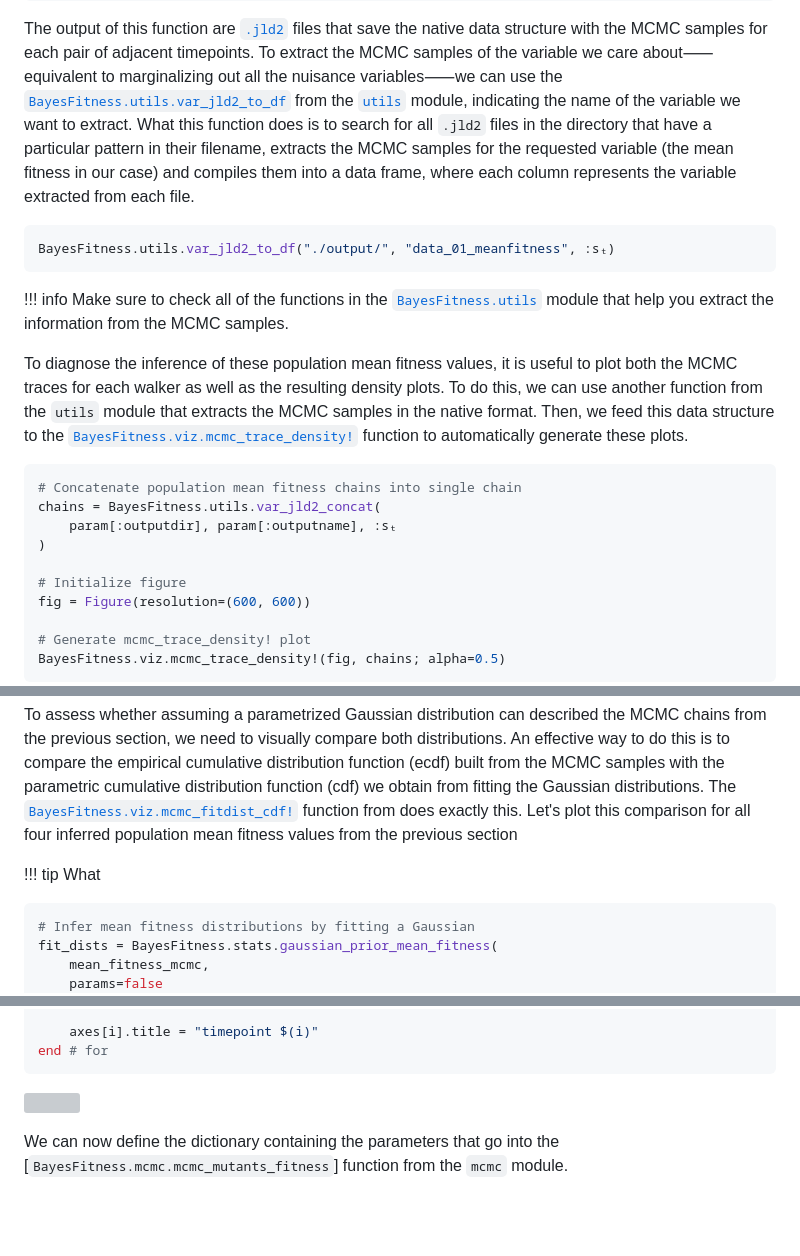
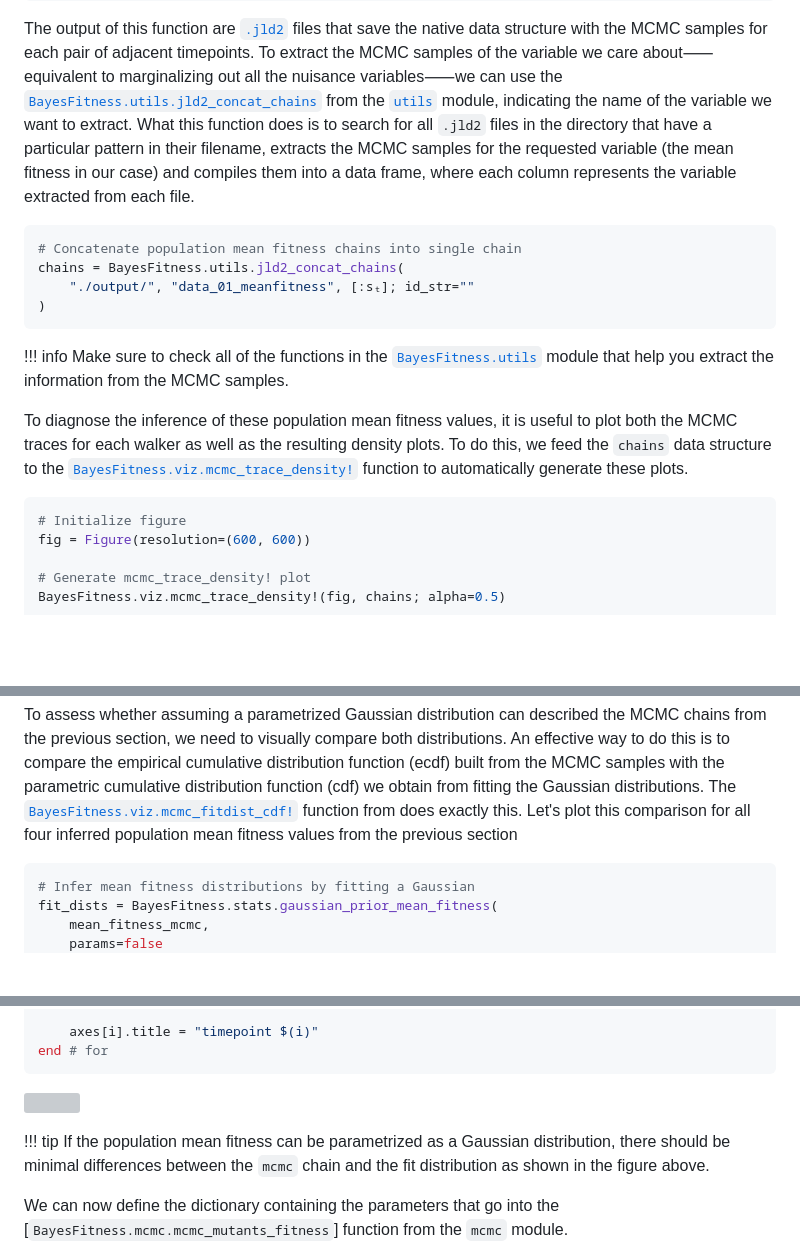
Before and after one commit to mrazomej/BarBay.jl, a Markdown page: docs/src/index.md, 3 parts joined by grey strips. Rendered like a GitHub page; blank space fills up the shorter version; grey boxes are pictures that could not be loaded.

````diff
--- a/docs/src/index.md
+++ b/docs/src/index.md
@@ -239,14 +239,17 @@ The output of this function are [`.jld2`](https://github.com/JuliaIO/JLD2.jl)
 files that save the native data structure with the MCMC samples for each pair of
 adjacent timepoints. To extract the MCMC samples of the variable we care
 about⸺equivalent to marginalizing out all the nuisance variables⸺we can use the
-[`BayesFitness.utils.var_jld2_to_df`](@ref) from the [`utils`](./utils.md)
+[`BayesFitness.utils.jld2_concat_chains`](@ref) from the [`utils`](./utils.md)
 module, indicating the name of the variable we want to extract. What this
 function does is to search for all `.jld2` files in the directory that have a
 particular pattern in their filename, extracts the MCMC samples for the
 requested variable (the mean fitness in our case) and compiles them into a data
 frame, where each column represents the variable extracted from each file.
 ```julia
-BayesFitness.utils.var_jld2_to_df("./output/", "data_01_meanfitness", :sₜ)
+# Concatenate population mean fitness chains into single chain
+chains = BayesFitness.utils.jld2_concat_chains(
+    "./output/", "data_01_meanfitness", [:sₜ]; id_str=""
+)
 ```
 
 !!! info
@@ -256,16 +259,10 @@ BayesFitness.utils.var_jld2_to_df("./output/", "data_01_meanfitness", :sₜ)
 
 To diagnose the inference of these population mean fitness values, it is useful
 to plot both the MCMC traces for each walker as well as the resulting density
-plots. To do this, we can use another function from the `utils` module that
-extracts the MCMC samples in the native format. Then, we feed this data
-structure to the [`BayesFitness.viz.mcmc_trace_density!`](@ref) function to
-automatically generate these plots.
+plots. To do this, we feed the `chains`  data structure to the
+[`BayesFitness.viz.mcmc_trace_density!`](@ref) function to automatically
+generate these plots.
 ```julia
-# Concatenate population mean fitness chains into single chain
-chains = BayesFitness.utils.var_jld2_concat(
-    param[:outputdir], param[:outputname], :sₜ
-)
-
 # Initialize figure
 fig = Figure(resolution=(600, 600))
 
@@ -414,9 +416,6 @@ Gaussian distributions. The [`BayesFitness.viz.mcmc_fitdist_cdf!`](@ref)
 function from does exactly this. Let's plot this comparison for all four
 inferred population mean fitness values from the previous section
 
-!!! tip
-    What
-
 ```julia
 # Infer mean fitness distributions by fitting a Gaussian
 fit_dists = BayesFitness.stats.gaussian_prior_mean_fitness(
@@ -452,6 +452,8 @@ end # for
 
-
-![](./figs/fig05.svg)
+!!! tip
+    If the population mean fitness can be parametrized as a Gaussian
+    distribution, there should be minimal differences between the `mcmc` chain
+    and the fit distribution as shown in the figure above.
 
 We can now define the dictionary containing the parameters that go into the
 [`BayesFitness.mcmc.mcmc_mutants_fitness`] function from the `mcmc`
````
Also changed, not shown: other parts of docs/src/index.md (+61 -10 lines).
